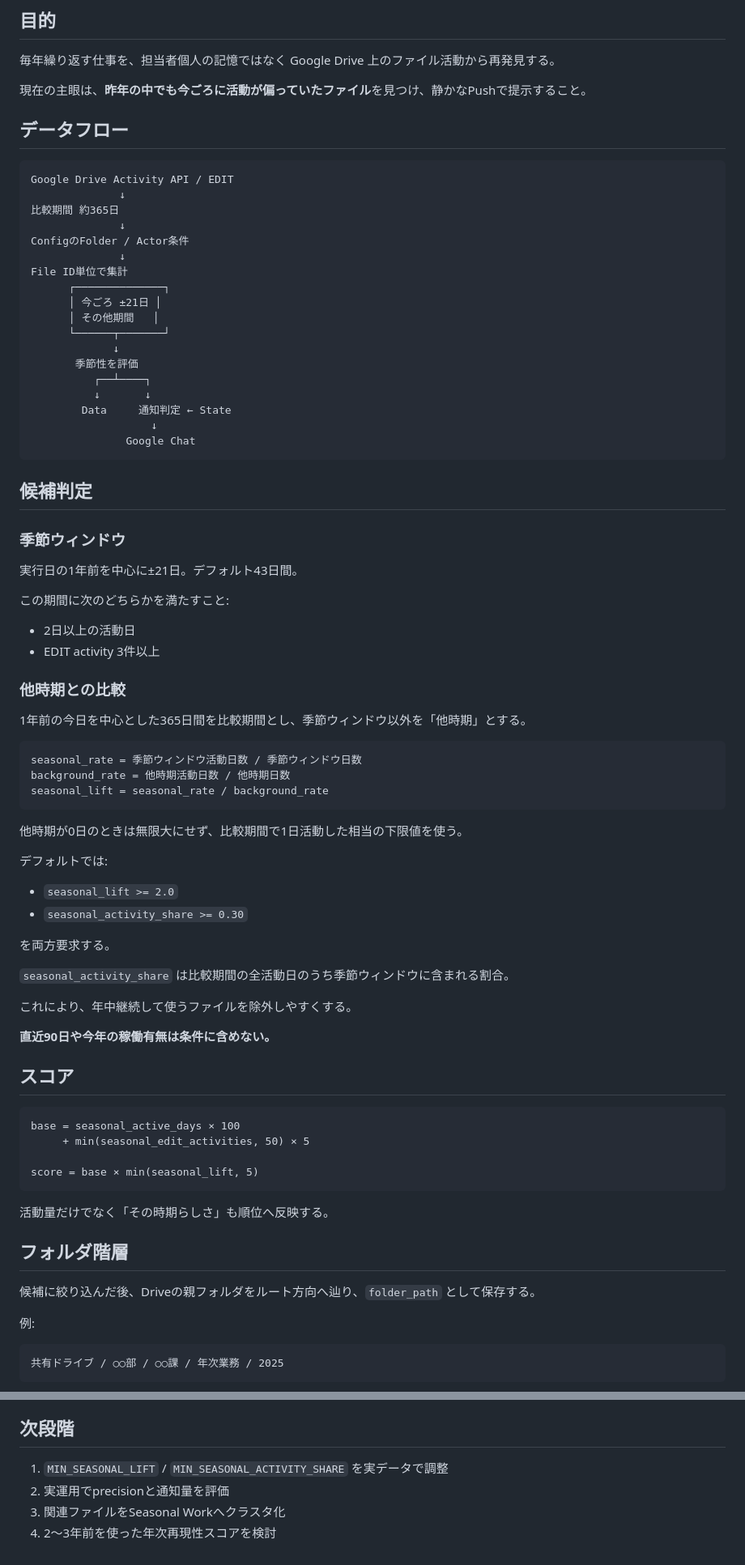
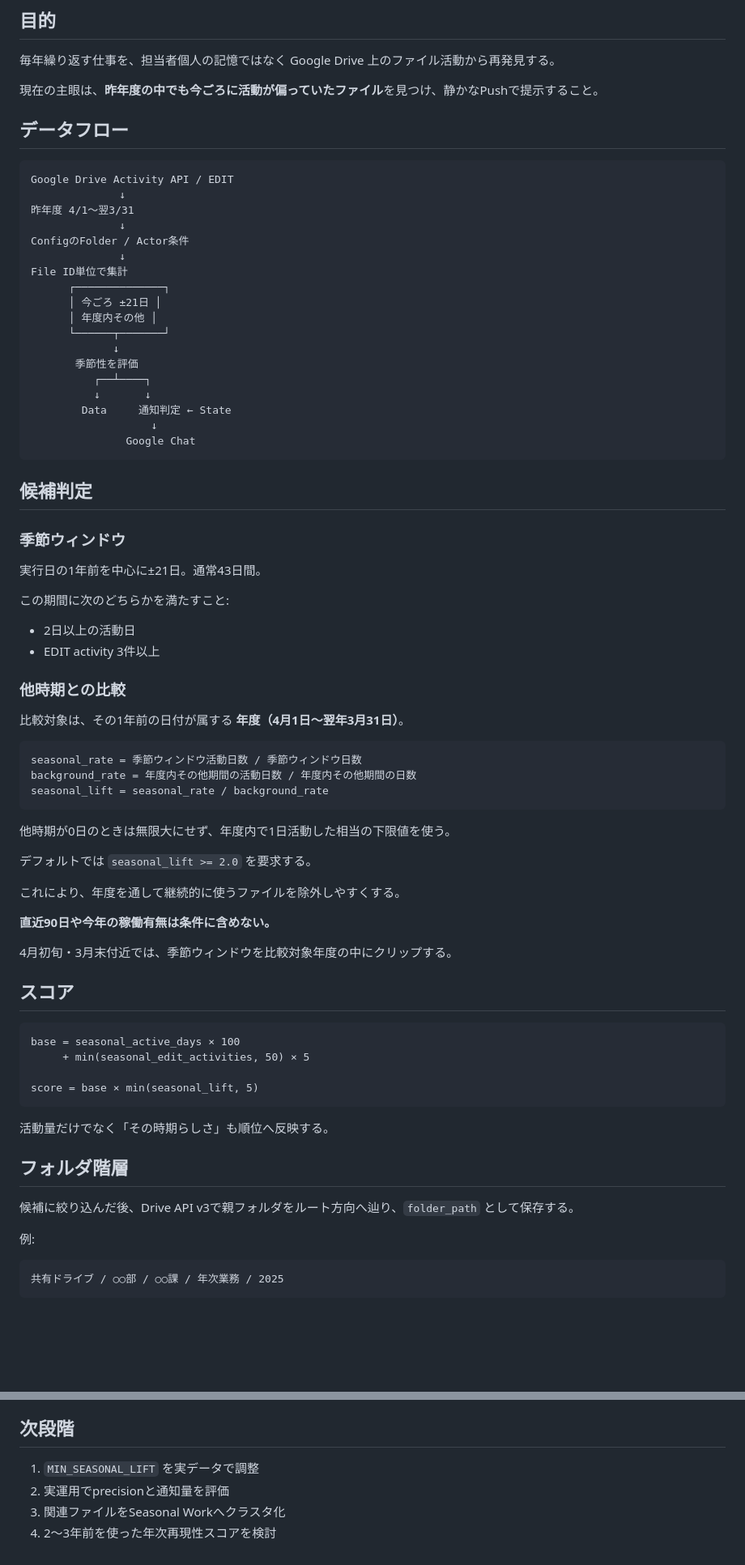
Before and after one commit to cityriver52/reinen-mono, a Markdown page: docs/MVP.md, 2 parts joined by grey strips. Shown at 81% size. Rendered like a GitHub page; blank space fills up the shorter version.

Commit message:
Use fiscal year in MVP seasonality model

````diff
--- a/docs/MVP.md
+++ b/docs/MVP.md
@@ -4,21 +4,21 @@
 
 毎年繰り返す仕事を、担当者個人の記憶ではなく Google Drive 上のファイル活動から再発見する。
 
-現在の主眼は、**昨年の中でも今ごろに活動が偏っていたファイル**を見つけ、静かなPushで提示すること。
+現在の主眼は、**昨年度の中でも今ごろに活動が偏っていたファイル**を見つけ、静かなPushで提示すること。
 
 ## データフロー
 
 ```text
 Google Drive Activity API / EDIT
               ↓
-比較期間 約365日
+昨年度 4/1〜翌3/31
               ↓
 ConfigのFolder / Actor条件
               ↓
 File ID単位で集計
       ┌──────────────┐
       │ 今ごろ ±21日 │
-      │ その他期間   │
+      │ 年度内その他 │
       └──────┬───────┘
              ↓
        季節性を評価
@@ -33,7 +33,7 @@ File ID単位で集計
 
 ### 季節ウィンドウ
 
-実行日の1年前を中心に±21日。デフォルト43日間。
+実行日の1年前を中心に±21日。通常43日間。
 
 この期間に次のどちらかを満たすこと:
 
@@ -42,28 +42,23 @@ File ID単位で集計
 
 ### 他時期との比較
 
-1年前の今日を中心とした365日間を比較期間とし、季節ウィンドウ以外を「他時期」とする。
+比較対象は、その1年前の日付が属する **年度（4月1日〜翌年3月31日）**。
 
 ```text
 seasonal_rate = 季節ウィンドウ活動日数 / 季節ウィンドウ日数
-background_rate = 他時期活動日数 / 他時期日数
+background_rate = 年度内その他期間の活動日数 / 年度内その他期間の日数
 seasonal_lift = seasonal_rate / background_rate
 ```
 
-他時期が0日のときは無限大にせず、比較期間で1日活動した相当の下限値を使う。
+他時期が0日のときは無限大にせず、年度内で1日活動した相当の下限値を使う。
 
-デフォルトでは:
+デフォルトでは `seasonal_lift >= 2.0` を要求する。
 
-- `seasonal_lift >= 2.0`
-- `seasonal_activity_share >= 0.30`
-
-を両方要求する。
-
-`seasonal_activity_share` は比較期間の全活動日のうち季節ウィンドウに含まれる割合。
-
-これにより、年中継続して使うファイルを除外しやすくする。
+これにより、年度を通して継続的に使うファイルを除外しやすくする。
 
 **直近90日や今年の稼働有無は条件に含めない。**
+
+4月初旬・3月末付近では、季節ウィンドウを比較対象年度の中にクリップする。
 
 ## スコア
 
@@ -78,7 +73,7 @@ score = base × min(seasonal_lift, 5)
 
 ## フォルダ階層
 
-候補に絞り込んだ後、Driveの親フォルダをルート方向へ辿り、`folder_path` として保存する。
+候補に絞り込んだ後、Drive API v3で親フォルダをルート方向へ辿り、`folder_path` として保存する。
 
 例:
 
@@ -138,7 +133,7 @@ Webhook URL、Web App URL、トリガー時刻、季節性閾値などの静的
 
 ## 次段階
 
-1. `MIN_SEASONAL_LIFT` / `MIN_SEASONAL_ACTIVITY_SHARE` を実データで調整
+1. `MIN_SEASONAL_LIFT` を実データで調整
 2. 実運用でprecisionと通知量を評価
 3. 関連ファイルをSeasonal Workへクラスタ化
 4. 2〜3年前を使った年次再現性スコアを検討
````
